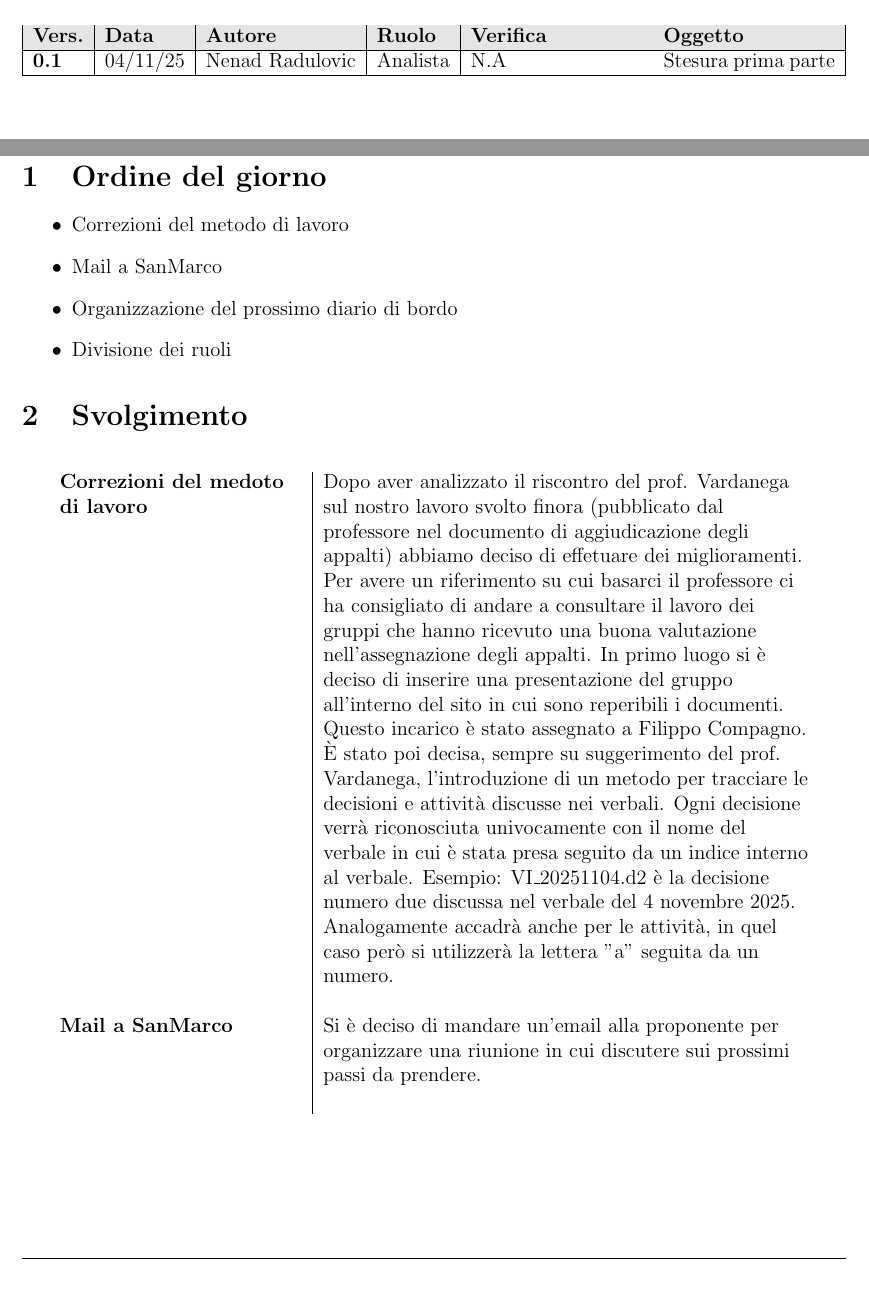
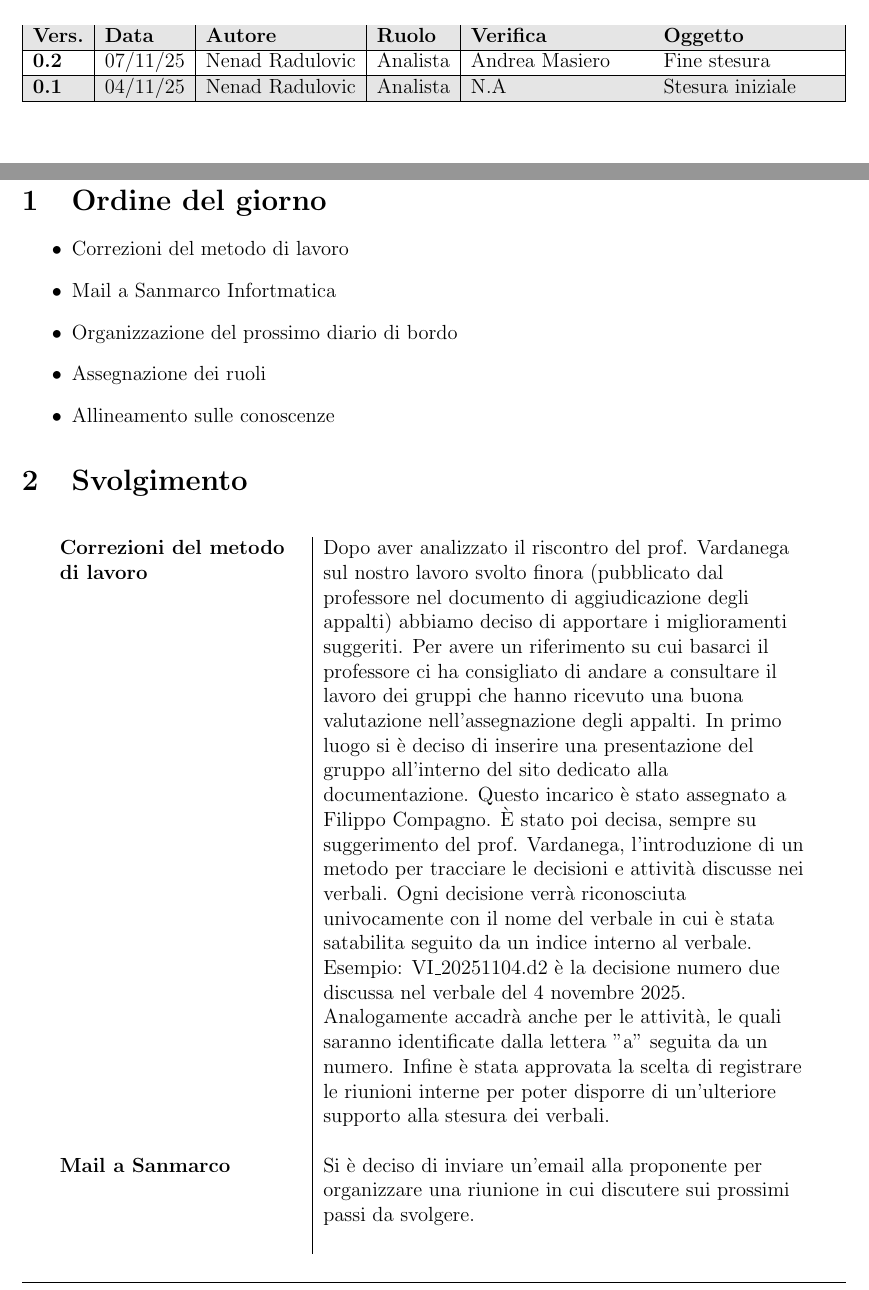
Before and after one commit to Team-Three-Technologies/Documenti, a LaTeX document (1 - RTB/Verbali/Interni/VI_20251104_v0_2.tex): two parts of pages 2 and 4 of 5, joined at a grey line, cut so that both start at the same text. Compiled offline with pdfLaTeX.

Commit message:
Correzioni Verbale 04 novembre 2025. Manca solo approvazione

```diff
--- a/1 - RTB/Verbali/Interni/VI_20251104_v0_1.tex
+++ b/1 - RTB/Verbali/Interni/VI_20251104_v0_2.tex
@@ -4,14 +4,14 @@
 
 \setTitle{Verbale Interno 04/11/2025}
 \setAuthors{Nenad Radulovic}
-\setVerificators{}
-\setApprovation{}
-\setVersion{0.1}
+\setVerificators{Andrea Masiero}
+\setApprovation{Bianca Zaghetto}
+\setVersion{0.2}
 \setType{Interno}
 \setPlace{Discord}
 \setTime{18.00}
 \setDestination{Team Three Technologies}
-\setAbsents{Nessuno}
+\setAbsents{Andrea Masiero, Mattia Oliva Medin}
 
 \begin{document}
 \include{memoTitlepage}
@@ -25,8 +25,10 @@
         \hline
         \textbf{Vers.} & \textbf{Data} & \textbf{Autore} & \textbf{Ruolo} & \textbf{Verifica} & \textbf{Oggetto} \\
         \hline
-        \textbf{0.1} & 04/11/25 & Nenad Radulovic & Analista & N.A & Stesura prima parte \\
+        \textbf{0.2} & 07/11/25 & Nenad Radulovic & Analista & Andrea Masiero & Fine stesura \\
         \hline
+        \textbf{0.1} & 04/11/25 & Nenad Radulovic & Analista & N.A & Stesura iniziale \\
+       \hline
     \end{tabularx}
 \end{table}
 
@@ -37,17 +39,19 @@
 \section{Ordine del giorno}
 \begin{itemize}
     \item Correzioni del metodo di lavoro
-    \item Mail a SanMarco
+    \item Mail a Sanmarco Infortmatica
     \item Organizzazione del prossimo diario di bordo
-    \item Divisione dei ruoli
+    \item Assegnazione dei ruoli
+    \item Allineamento sulle conoscenze
 \end{itemize}
 
 \section{Svolgimento}
 \begin{longtable}{P{5cm}|P{10cm}}
-    \textbf{Correzioni del medoto di lavoro} & Dopo aver analizzato il riscontro del prof. Vardanega sul nostro lavoro svolto finora (pubblicato dal professore nel documento di aggiudicazione degli appalti) abbiamo deciso di effetuare dei miglioramenti. Per avere un riferimento su cui basarci il professore ci ha consigliato di andare a consultare il lavoro dei gruppi che hanno ricevuto una buona valutazione nell'assegnazione degli appalti.
-    In primo luogo si è deciso di inserire una presentazione del gruppo all'interno del sito in cui sono reperibili i documenti. Questo incarico è stato assegnato a Filippo Compagno.
-    È stato poi decisa, sempre su suggerimento del prof. Vardanega, l'introduzione di un metodo per tracciare le decisioni e attività discusse nei verbali. Ogni decisione verrà riconosciuta univocamente con il nome del verbale in cui è stata presa seguito da un indice interno al verbale. Esempio: VI\_20251104.d2 è la decisione numero due discussa nel verbale del 4 novembre 2025. Analogamente accadrà anche per le attività, in quel caso però si utilizzerà la lettera "a" seguita da un numero. \\
+    \textbf{Correzioni del metodo di lavoro} & Dopo aver analizzato il riscontro del prof. Vardanega sul nostro lavoro svolto finora (pubblicato dal professore nel documento di aggiudicazione degli appalti) abbiamo deciso di apportare i miglioramenti suggeriti. Per avere un riferimento su cui basarci il professore ci ha consigliato di andare a consultare il lavoro dei gruppi che hanno ricevuto una buona valutazione nell'assegnazione degli appalti.
+    In primo luogo si è deciso di inserire una presentazione del gruppo all'interno del sito dedicato alla documentazione. Questo incarico è stato assegnato a Filippo Compagno.
+    È stato poi decisa, sempre su suggerimento del prof. Vardanega, l'introduzione di un metodo per tracciare le decisioni e attività discusse nei verbali. Ogni decisione verrà riconosciuta univocamente con il nome del verbale in cui è stata satabilita seguito da un indice interno al verbale. Esempio: VI\_20251104.d2 è la decisione numero due discussa nel verbale del 4 novembre 2025. Analogamente accadrà anche per le attività, le quali saranno identificate dalla lettera "a" seguita da un numero.
+    Infine è stata approvata la scelta di  registrare le riunioni interne per poter disporre di un'ulteriore supporto alla stesura dei verbali.\\
     \\
-    \textbf{Mail a SanMarco} & Si è deciso di mandare un'email alla proponente per organizzare una riunione in cui discutere sui prossimi passi da prendere.\\\\
+    \textbf{Mail a Sanmarco} & Si è deciso di inviare un'email alla proponente per organizzare una riunione in cui discutere sui prossimi passi da svolgere.\\\\
 
     \textbf{Organizzazione del prossimo diario di bordo} & È stato assegnato a Bianca Zaghetto il compito di creare le slide per il prossimo diario di bordo.
```
Also changed, not shown: 1 - RTB/Verbali/Interni/VI_20251104_v0_2.tex (13 more changed lines).
